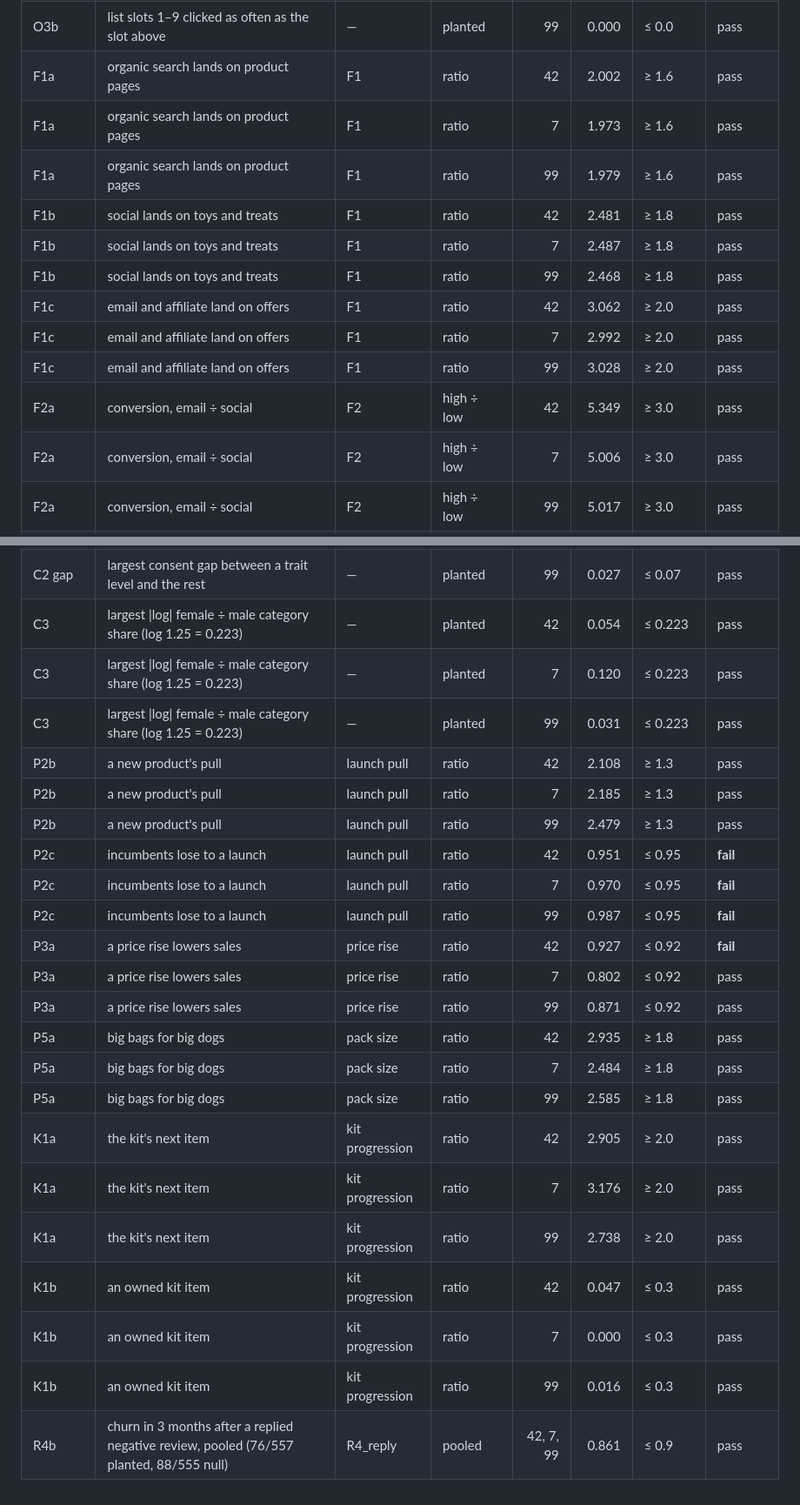
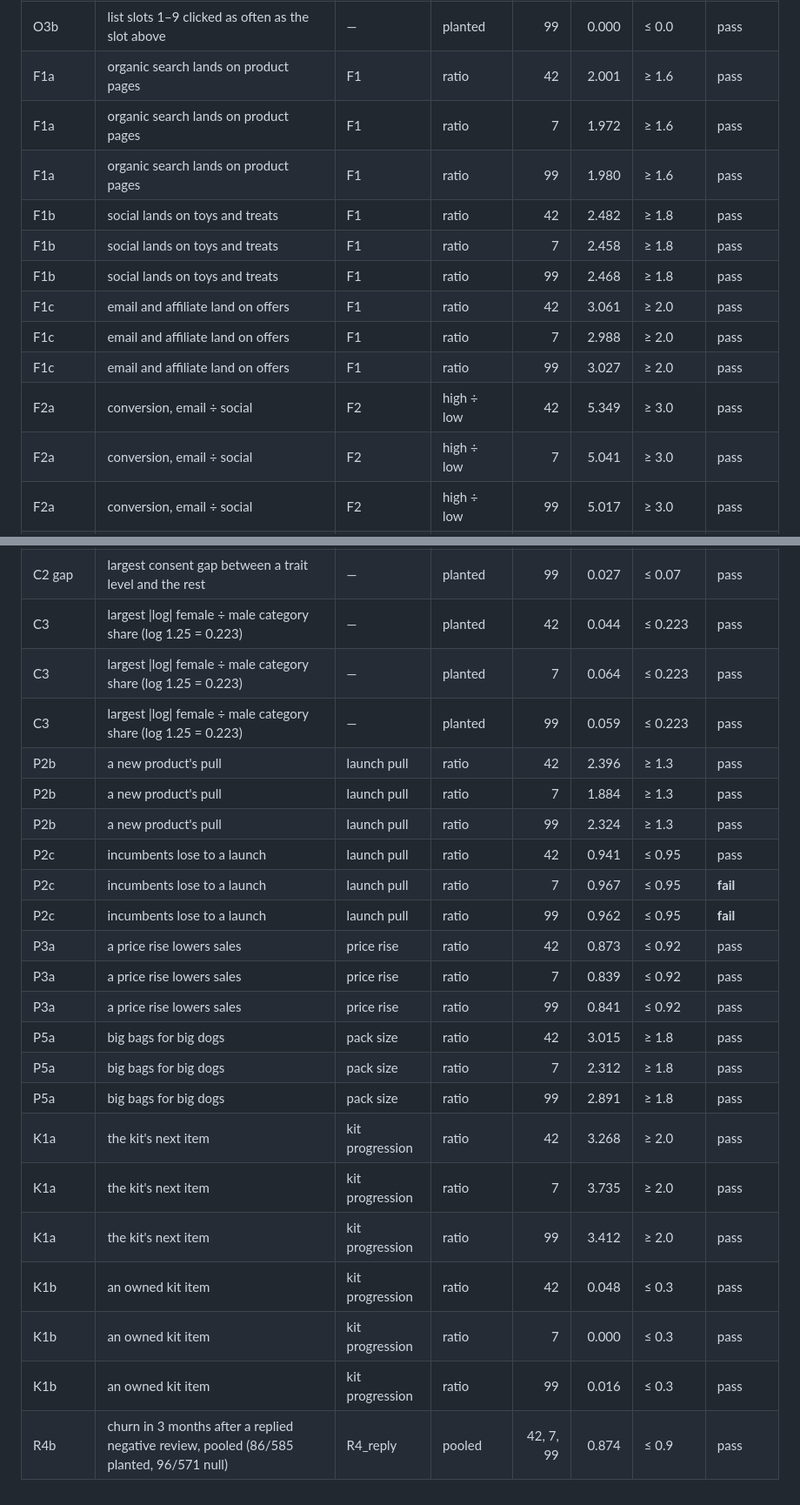
Before and after one commit to AitoDotAI/aito-ecommerce-demo, a Markdown page: docs/verification/actionable-states-data.md, 2 parts joined by grey strips. Shown at 87% size. GitHub-like rendering.

```diff
--- a/docs/verification/actionable-states-data.md
+++ b/docs/verification/actionable-states-data.md
@@ -106,17 +106,17 @@ Design and margins: `actionable-states-prereg.md`.
 | O3b | list slots 1–9 clicked as often as the slot above | — | planted | 42 | 0.000 | ≤ 0.0 | pass |
 | O3b | list slots 1–9 clicked as often as the slot above | — | planted | 7 | 0.000 | ≤ 0.0 | pass |
 | O3b | list slots 1–9 clicked as often as the slot above | — | planted | 99 | 0.000 | ≤ 0.0 | pass |
-| F1a | organic search lands on product pages | F1 | ratio | 42 | 2.002 | ≥ 1.6 | pass |
-| F1a | organic search lands on product pages | F1 | ratio | 7 | 1.973 | ≥ 1.6 | pass |
-| F1a | organic search lands on product pages | F1 | ratio | 99 | 1.979 | ≥ 1.6 | pass |
-| F1b | social lands on toys and treats | F1 | ratio | 42 | 2.481 | ≥ 1.8 | pass |
-| F1b | social lands on toys and treats | F1 | ratio | 7 | 2.487 | ≥ 1.8 | pass |
+| F1a | organic search lands on product pages | F1 | ratio | 42 | 2.001 | ≥ 1.6 | pass |
+| F1a | organic search lands on product pages | F1 | ratio | 7 | 1.972 | ≥ 1.6 | pass |
+| F1a | organic search lands on product pages | F1 | ratio | 99 | 1.980 | ≥ 1.6 | pass |
+| F1b | social lands on toys and treats | F1 | ratio | 42 | 2.482 | ≥ 1.8 | pass |
+| F1b | social lands on toys and treats | F1 | ratio | 7 | 2.458 | ≥ 1.8 | pass |
 | F1b | social lands on toys and treats | F1 | ratio | 99 | 2.468 | ≥ 1.8 | pass |
-| F1c | email and affiliate land on offers | F1 | ratio | 42 | 3.062 | ≥ 2.0 | pass |
-| F1c | email and affiliate land on offers | F1 | ratio | 7 | 2.992 | ≥ 2.0 | pass |
-| F1c | email and affiliate land on offers | F1 | ratio | 99 | 3.028 | ≥ 2.0 | pass |
+| F1c | email and affiliate land on offers | F1 | ratio | 42 | 3.061 | ≥ 2.0 | pass |
+| F1c | email and affiliate land on offers | F1 | ratio | 7 | 2.988 | ≥ 2.0 | pass |
+| F1c | email and affiliate land on offers | F1 | ratio | 99 | 3.027 | ≥ 2.0 | pass |
 | F2a | conversion, email ÷ social | F2 | high ÷ low | 42 | 5.349 | ≥ 3.0 | pass |
-| F2a | conversion, email ÷ social | F2 | high ÷ low | 7 | 5.006 | ≥ 3.0 | pass |
+| F2a | conversion, email ÷ social | F2 | high ÷ low | 7 | 5.041 | ≥ 3.0 | pass |
 | F2a | conversion, email ÷ social | F2 | high ÷ low | 99 | 5.017 | ≥ 3.0 | pass |
 | F2b | the worst source's conversion off its rate (share) | — | planted | 42 | 0.015 | ≤ 0.2 | pass |
 | F2b | the worst source's conversion off its rate (share) | — | planted | 7 | 0.093 | ≤ 0.2 | pass |
@@ -157,25 +157,25 @@ Design and margins: `actionable-states-prereg.md`.
 | C2 gap | largest consent gap between a trait level and the rest | — | planted | 42 | 0.046 | ≤ 0.07 | pass |
 | C2 gap | largest consent gap between a trait level and the rest | — | planted | 7 | 0.030 | ≤ 0.07 | pass |
 | C2 gap | largest consent gap between a trait level and the rest | — | planted | 99 | 0.027 | ≤ 0.07 | pass |
-| C3 | largest \|log\| female ÷ male category share (log 1.25 = 0.223) | — | planted | 42 | 0.054 | ≤ 0.223 | pass |
-| C3 | largest \|log\| female ÷ male category share (log 1.25 = 0.223) | — | planted | 7 | 0.120 | ≤ 0.223 | pass |
-| C3 | largest \|log\| female ÷ male category share (log 1.25 = 0.223) | — | planted | 99 | 0.031 | ≤ 0.223 | pass |
-| P2b | a new product's pull | launch pull | ratio | 42 | 2.108 | ≥ 1.3 | pass |
-| P2b | a new product's pull | launch pull | ratio | 7 | 2.185 | ≥ 1.3 | pass |
-| P2b | a new product's pull | launch pull | ratio | 99 | 2.479 | ≥ 1.3 | pass |
-| P2c | incumbents lose to a launch | launch pull | ratio | 42 | 0.951 | ≤ 0.95 | **fail** |
-| P2c | incumbents lose to a launch | launch pull | ratio | 7 | 0.970 | ≤ 0.95 | **fail** |
-| P2c | incumbents lose to a launch | launch pull | ratio | 99 | 0.987 | ≤ 0.95 | **fail** |
-| P3a | a price rise lowers sales | price rise | ratio | 42 | 0.927 | ≤ 0.92 | **fail** |
-| P3a | a price rise lowers sales | price rise | ratio | 7 | 0.802 | ≤ 0.92 | pass |
-| P3a | a price rise lowers sales | price rise | ratio | 99 | 0.871 | ≤ 0.92 | pass |
-| P5a | big bags for big dogs | pack size | ratio | 42 | 2.935 | ≥ 1.8 | pass |
-| P5a | big bags for big dogs | pack size | ratio | 7 | 2.484 | ≥ 1.8 | pass |
-| P5a | big bags for big dogs | pack size | ratio | 99 | 2.585 | ≥ 1.8 | pass |
-| K1a | the kit's next item | kit progression | ratio | 42 | 2.905 | ≥ 2.0 | pass |
-| K1a | the kit's next item | kit progression | ratio | 7 | 3.176 | ≥ 2.0 | pass |
-| K1a | the kit's next item | kit progression | ratio | 99 | 2.738 | ≥ 2.0 | pass |
-| K1b | an owned kit item | kit progression | ratio | 42 | 0.047 | ≤ 0.3 | pass |
+| C3 | largest \|log\| female ÷ male category share (log 1.25 = 0.223) | — | planted | 42 | 0.044 | ≤ 0.223 | pass |
+| C3 | largest \|log\| female ÷ male category share (log 1.25 = 0.223) | — | planted | 7 | 0.064 | ≤ 0.223 | pass |
+| C3 | largest \|log\| female ÷ male category share (log 1.25 = 0.223) | — | planted | 99 | 0.059 | ≤ 0.223 | pass |
+| P2b | a new product's pull | launch pull | ratio | 42 | 2.396 | ≥ 1.3 | pass |
+| P2b | a new product's pull | launch pull | ratio | 7 | 1.884 | ≥ 1.3 | pass |
+| P2b | a new product's pull | launch pull | ratio | 99 | 2.324 | ≥ 1.3 | pass |
+| P2c | incumbents lose to a launch | launch pull | ratio | 42 | 0.941 | ≤ 0.95 | pass |
+| P2c | incumbents lose to a launch | launch pull | ratio | 7 | 0.967 | ≤ 0.95 | **fail** |
+| P2c | incumbents lose to a launch | launch pull | ratio | 99 | 0.962 | ≤ 0.95 | **fail** |
+| P3a | a price rise lowers sales | price rise | ratio | 42 | 0.873 | ≤ 0.92 | pass |
+| P3a | a price rise lowers sales | price rise | ratio | 7 | 0.839 | ≤ 0.92 | pass |
+| P3a | a price rise lowers sales | price rise | ratio | 99 | 0.841 | ≤ 0.92 | pass |
+| P5a | big bags for big dogs | pack size | ratio | 42 | 3.015 | ≥ 1.8 | pass |
+| P5a | big bags for big dogs | pack size | ratio | 7 | 2.312 | ≥ 1.8 | pass |
+| P5a | big bags for big dogs | pack size | ratio | 99 | 2.891 | ≥ 1.8 | pass |
+| K1a | the kit's next item | kit progression | ratio | 42 | 3.268 | ≥ 2.0 | pass |
+| K1a | the kit's next item | kit progression | ratio | 7 | 3.735 | ≥ 2.0 | pass |
+| K1a | the kit's next item | kit progression | ratio | 99 | 3.412 | ≥ 2.0 | pass |
+| K1b | an owned kit item | kit progression | ratio | 42 | 0.048 | ≤ 0.3 | pass |
 | K1b | an owned kit item | kit progression | ratio | 7 | 0.000 | ≤ 0.3 | pass |
 | K1b | an owned kit item | kit progression | ratio | 99 | 0.016 | ≤ 0.3 | pass |
-| R4b | churn in 3 months after a replied negative review, pooled (76/557 planted, 88/555 null) | R4_reply | pooled | 42, 7, 99 | 0.861 | ≤ 0.9 | pass |
+| R4b | churn in 3 months after a replied negative review, pooled (86/585 planted, 96/571 null) | R4_reply | pooled | 42, 7, 99 | 0.874 | ≤ 0.9 | pass |
```
Also changed, not shown: other parts of docs/verification/actionable-states-data.md (+120 -120 lines).
